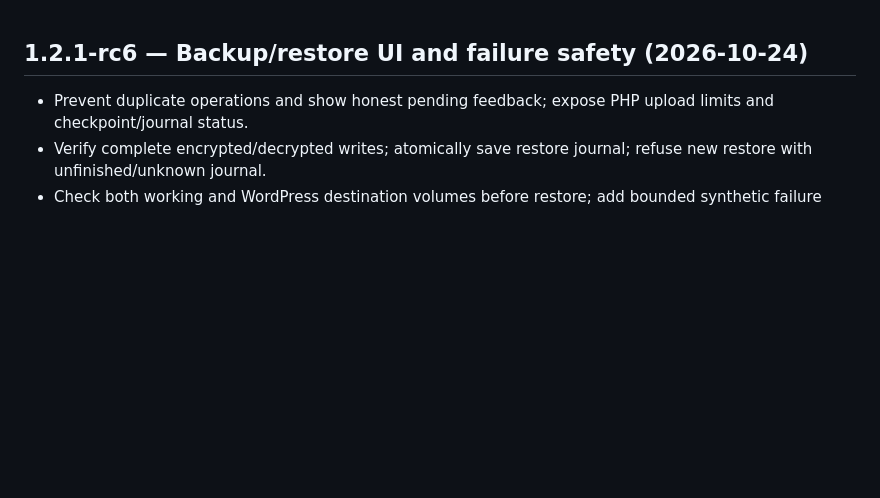
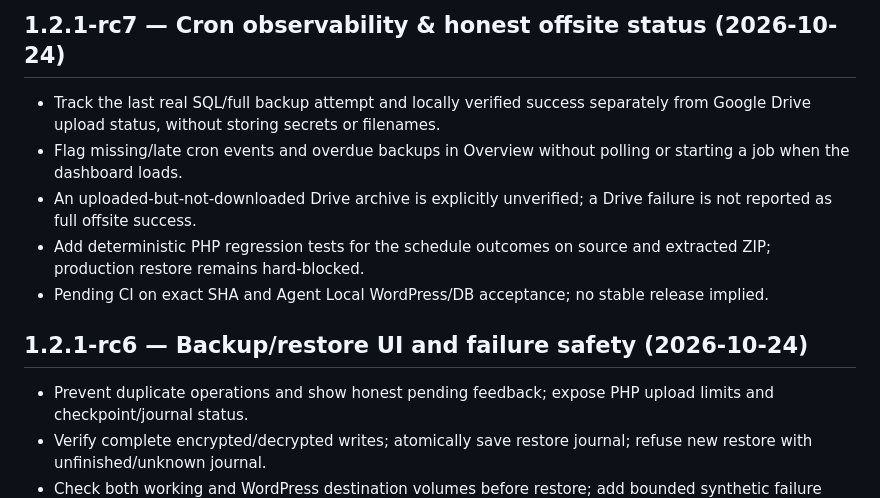
Before and after one commit to thiendzung/mg-saoluu, a Markdown page: CHANGELOG.md, the part around the change. Drawn GitHub-style; blank space fills up the shorter version.

Commit message:
docs(changelog): describe schedule health hardening

```diff
--- a/CHANGELOG.md
+++ b/CHANGELOG.md
@@ -1,3 +1,11 @@
+## 1.2.1-rc7 — Cron observability & honest offsite status (2026-10-24)
+
+- Track the last real SQL/full backup attempt and locally verified success separately from Google Drive upload status, without storing secrets or filenames.
+- Flag missing/late cron events and overdue backups in Overview without polling or starting a job when the dashboard loads.
+- An uploaded-but-not-downloaded Drive archive is explicitly unverified; a Drive failure is not reported as full offsite success.
+- Add deterministic PHP regression tests for the schedule outcomes on source and extracted ZIP; production restore remains hard-blocked.
+- Pending CI on exact SHA and Agent Local WordPress/DB acceptance; no stable release implied.
+
 ## 1.2.1-rc6 — Backup/restore UI and failure safety (2026-10-24)
 
 - Prevent duplicate operations and show honest pending feedback; expose PHP upload limits and checkpoint/journal status.
```
